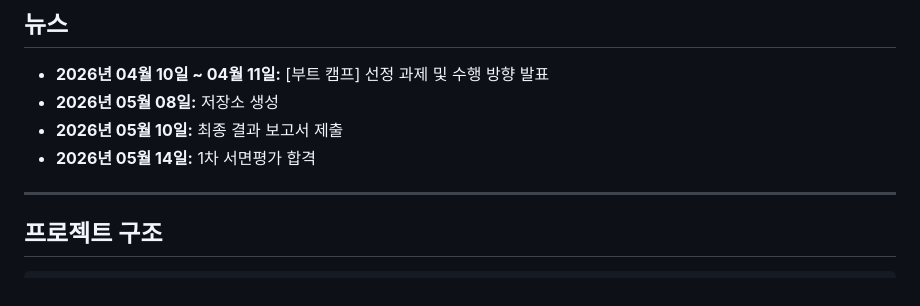
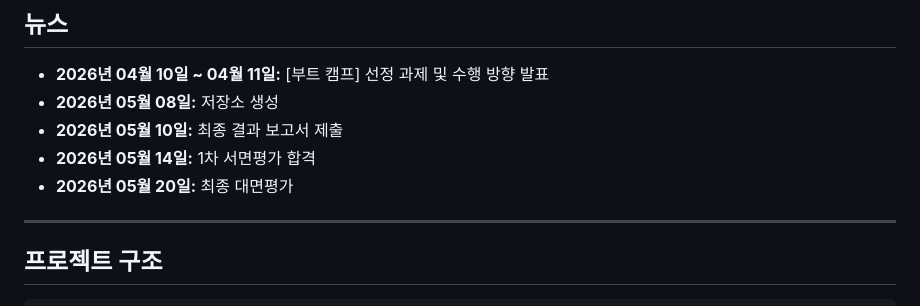
Before and after one commit to clustering-jun/Housing-welfare-system, a Markdown page: README.md, the part around the change. GitHub-like rendering.

```diff
--- a/README.md
+++ b/README.md
@@ -56,6 +56,7 @@
 - **2026년 05월 08일:** 저장소 생성
 - **2026년 05월 10일:** 최종 결과 보고서 제출
 - **2026년 05월 14일:** 1차 서면평가 합격
+- **2026년 05월 20일:** 최종 대면평가
 
 ---
 
```
